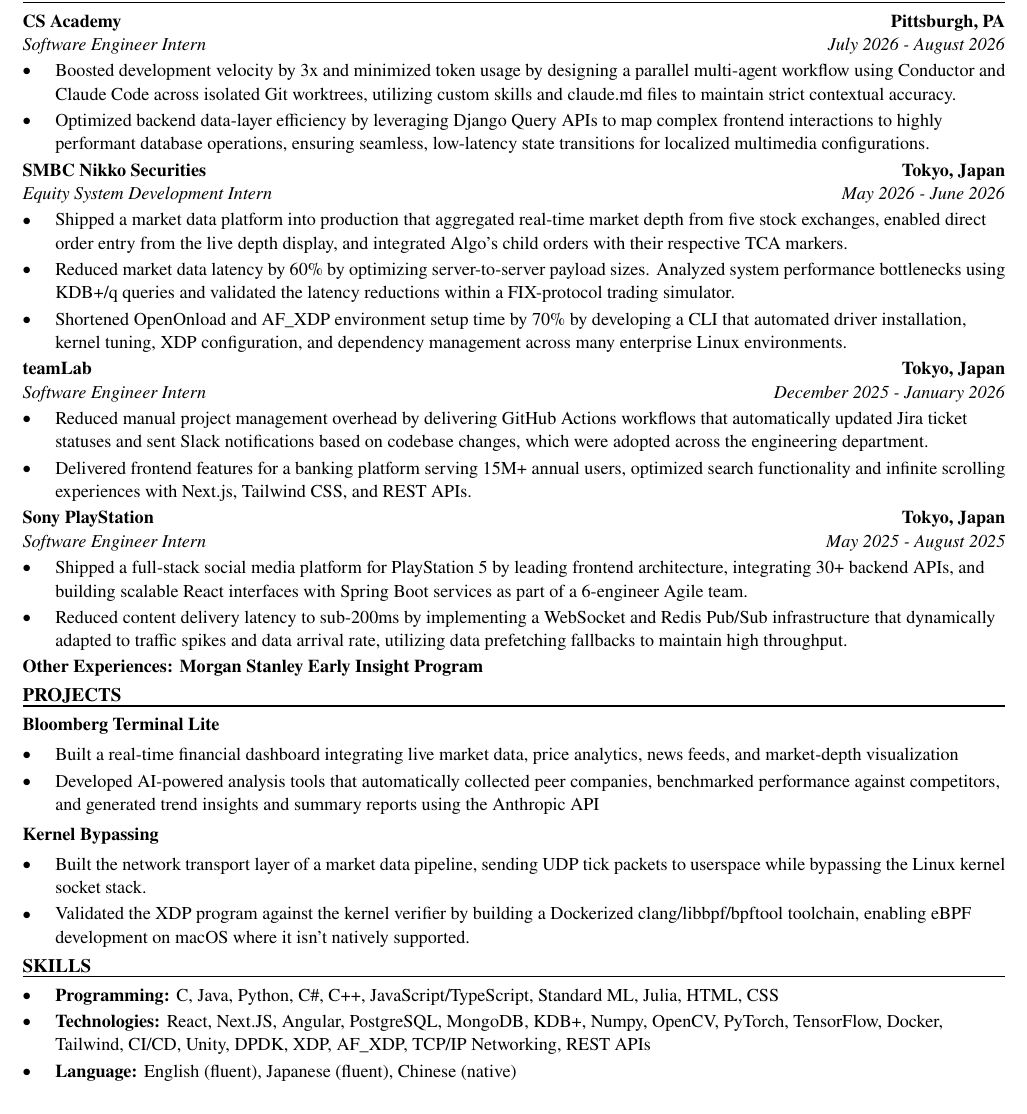
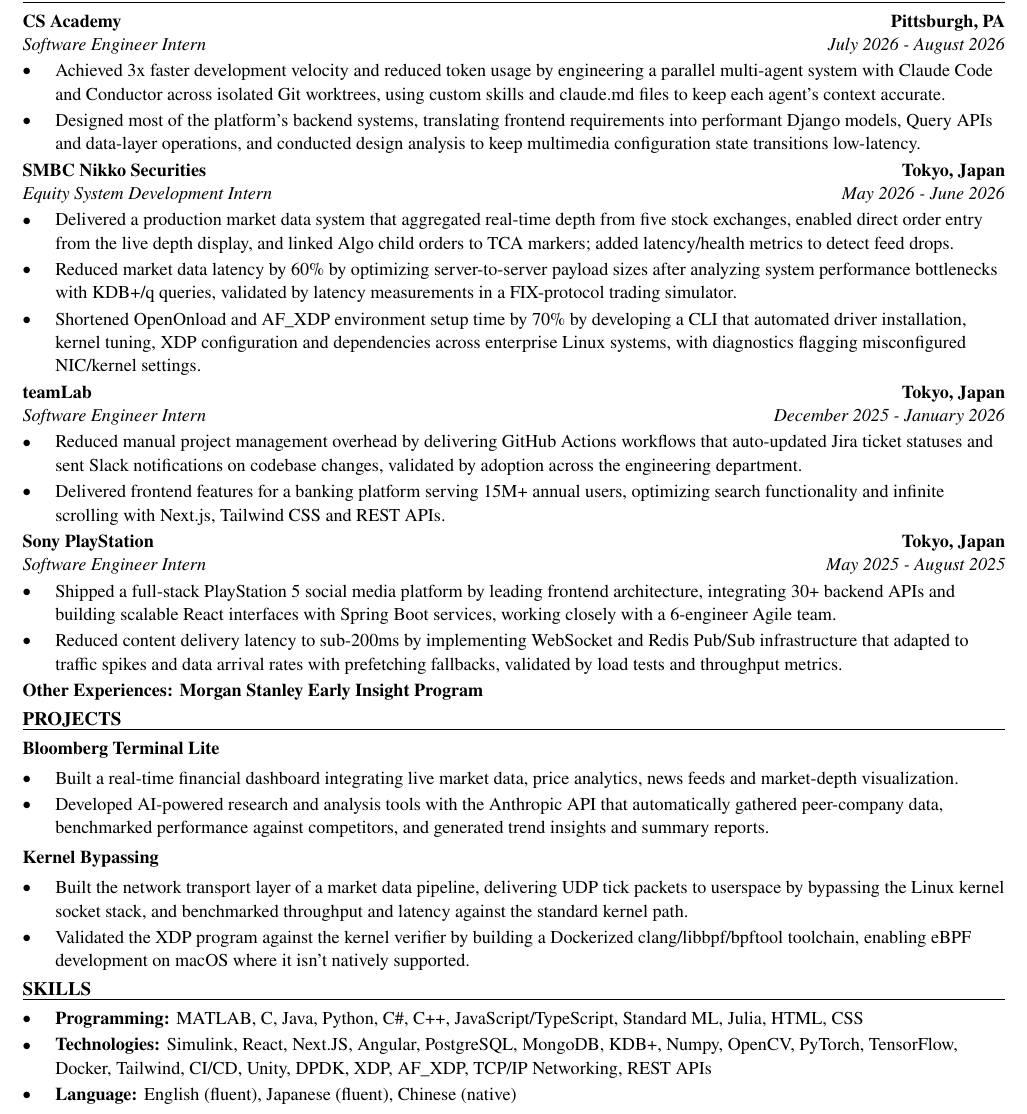
Before and after one commit to xinyichan04/resume, a LaTeX CV (resume.tex, which reads skills.tex): part of the page, cut so that both start at the same text. Compiled offline with pdfLaTeX.

Commit message:
Tailor for Leonardo DRS: Systems Engineer Intern (ATS score 0.0 -> 100.0)

```diff
--- a/resume.tex
+++ b/resume.tex
@@ -52,40 +52,40 @@
 \section*{WORK EXPERIENCE}
 \entry{CS Academy}{Pittsburgh, PA}{Software Engineer Intern}{July 2026 - August 2026}
 \begin{itemize}
-  \item Boosted development velocity by 3x and minimized token usage by designing a parallel multi-agent workflow using Conductor and Claude Code across isolated Git worktrees, utilizing custom skills and claude.md files to maintain strict contextual accuracy.
-  \item Optimized backend data-layer efficiency by leveraging Django Query APIs to map complex frontend interactions to highly performant database operations, ensuring seamless, low-latency state transitions for localized multimedia configurations.
+  \item Achieved 3x faster development velocity and reduced token usage by engineering a parallel multi-agent system with Claude Code and Conductor across isolated Git worktrees, using custom skills and claude.md files to keep each agent's context accurate.
+  \item Designed most of the platform's backend systems, translating frontend requirements into performant Django models, Query APIs and data-layer operations, and conducted design analysis to keep multimedia configuration state transitions low-latency.
 \end{itemize}
 
 \entry{SMBC Nikko Securities}{Tokyo, Japan}{Equity System Development Intern}{May 2026 - June 2026}
 \begin{itemize}
-  \item Shipped a market data platform into production that aggregated real-time market depth from five stock exchanges, enabled direct order entry from the live depth display, and integrated Algo's child orders with their respective TCA markers.
-  \item Reduced market data latency by 60\% by optimizing server-to-server payload sizes. Analyzed system performance bottlenecks using KDB+/q queries and validated the latency reductions within a FIX-protocol trading simulator.
-  \item Shortened OpenOnload and AF\_XDP environment setup time by 70\% by developing a CLI that automated driver installation, kernel tuning, XDP configuration, and dependency management across many enterprise Linux environments.
+  \item Delivered a production market data system that aggregated real-time depth from five stock exchanges, enabled direct order entry from the live depth display, and linked Algo child orders to TCA markers; added latency/health metrics to detect feed drops.
+  \item Reduced market data latency by 60\% by optimizing server-to-server payload sizes after analyzing system performance bottlenecks with KDB+/q queries, validated by latency measurements in a FIX-protocol trading simulator.
+  \item Shortened OpenOnload and AF\_XDP environment setup time by 70\% by developing a CLI that automated driver installation, kernel tuning, XDP configuration and dependencies across enterprise Linux systems, with diagnostics flagging misconfigured NIC/kernel settings.
 \end{itemize}
 
 \entry{teamLab}{Tokyo, Japan}{Software Engineer Intern}{December 2025 - January 2026}
 \begin{itemize}
-  \item Reduced manual project management overhead by delivering GitHub Actions workflows that automatically updated Jira ticket statuses and sent Slack notifications based on codebase changes, which were adopted across the engineering department.
-  \item Delivered frontend features for a banking platform serving 15M+ annual users, optimized search functionality and infinite scrolling experiences with Next.js, Tailwind CSS, and REST APIs.
+  \item Reduced manual project management overhead by delivering GitHub Actions workflows that auto-updated Jira ticket statuses and sent Slack notifications on codebase changes, validated by adoption across the engineering department.
+  \item Delivered frontend features for a banking platform serving 15M+ annual users, optimizing search functionality and infinite scrolling with Next.js, Tailwind CSS and REST APIs.
 \end{itemize}
 
 \entry{Sony PlayStation}{Tokyo, Japan}{Software Engineer Intern}{May 2025 - August 2025}
 \begin{itemize}
-  \item Shipped a full-stack social media platform for PlayStation 5 by leading frontend architecture, integrating 30+ backend APIs, and building scalable React interfaces with Spring Boot services as part of a 6-engineer Agile team.
-  \item Reduced content delivery latency to sub-200ms by implementing a WebSocket and Redis Pub/Sub infrastructure that dynamically adapted to traffic spikes and data arrival rate, utilizing data prefetching fallbacks to maintain high throughput.
+  \item Shipped a full-stack PlayStation 5 social media platform by leading frontend architecture, integrating 30+ backend APIs and building scalable React interfaces with Spring Boot services, working closely with a 6-engineer Agile team.
+  \item Reduced content delivery latency to sub-200ms by implementing WebSocket and Redis Pub/Sub infrastructure that adapted to traffic spikes and data arrival rates with prefetching fallbacks, validated by load tests and throughput metrics.
 \end{itemize}
 \textbf{Other Experiences: Morgan Stanley Early Insight Program}
 
 \section*{PROJECTS}
 \textbf{Bloomberg Terminal Lite}\par\vspace{2pt}
 \begin{itemize}
-  \item Built a real-time financial dashboard integrating live market data, price analytics, news feeds, and market-depth visualization
-  \item Developed AI-powered analysis tools that automatically collected peer companies, benchmarked performance against competitors, and generated trend insights and summary reports using the Anthropic API
+  \item Built a real-time financial dashboard integrating live market data, price analytics, news feeds and market-depth visualization.
+  \item Developed AI-powered research and analysis tools with the Anthropic API that automatically gathered peer-company data, benchmarked performance against competitors, and generated trend insights and summary reports.
 \end{itemize}
 \vspace{2pt}
 \textbf{Kernel Bypassing}\par\vspace{2pt}
 \begin{itemize}
-  \item Built the network transport layer of a market data pipeline, sending UDP tick packets to userspace while bypassing the Linux kernel socket stack.
+  \item Built the network transport layer of a market data pipeline, delivering UDP tick packets to userspace by bypassing the Linux kernel socket stack, and benchmarked throughput and latency against the standard kernel path.
   \item Validated the XDP program against the kernel verifier by building a Dockerized clang/libbpf/bpftool toolchain, enabling eBPF development on macOS where it isn't natively supported.
 \end{itemize}
 
--- a/skills.tex
+++ b/skills.tex
@@ -1,7 +1,7 @@
 % SKILLS section: the ONLY part the tailoring system rewrites.
 \section*{SKILLS}
 \begin{itemize}
-  \item \textbf{Programming:} C, Java, Python, C\#, C++, JavaScript/TypeScript, Standard ML, Julia, HTML, CSS
-  \item \textbf{Technologies:} React, Next.JS, Angular, PostgreSQL, MongoDB, KDB+, Numpy, OpenCV, PyTorch, TensorFlow, Docker, Tailwind, CI/CD, Unity, DPDK, XDP, AF\_XDP, TCP/IP Networking, REST APIs
+  \item \textbf{Programming:} MATLAB, C, Java, Python, C\#, C++, JavaScript/TypeScript, Standard ML, Julia, HTML, CSS
+  \item \textbf{Technologies:} Simulink, React, Next.JS, Angular, PostgreSQL, MongoDB, KDB+, Numpy, OpenCV, PyTorch, TensorFlow, Docker, Tailwind, CI/CD, Unity, DPDK, XDP, AF\_XDP, TCP/IP Networking, REST APIs
   \item \textbf{Language:} English (fluent), Japanese (fluent), Chinese (native)
 \end{itemize}
```
